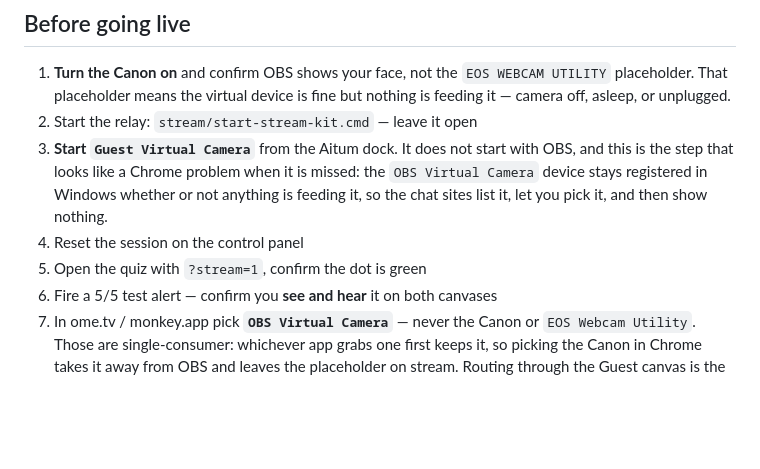
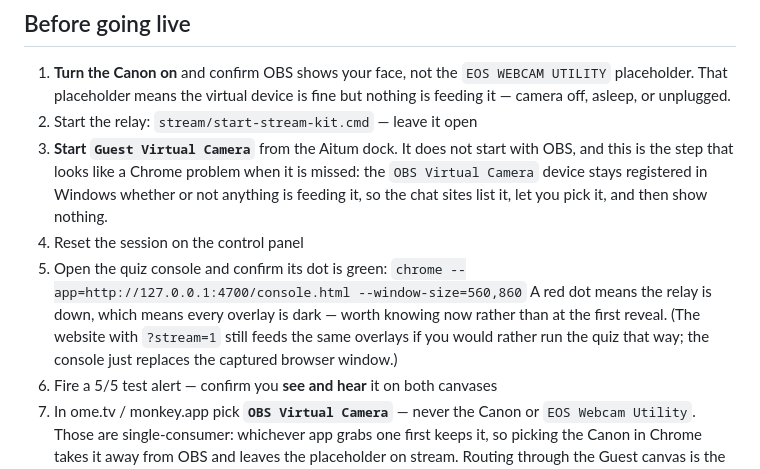
Before and after one commit to OutOfPocketTV/outofpocket-quiz, a Markdown page: stream/obs-rebuild.md, the part around the change. Rendered like a GitHub page; blank space fills up the shorter version.

Commit message:
Put the quiz console in the pre-flight list
Step 5 still said to open the website with ?stream=1. That route works
and is worth keeping as the fallback, but the console is how a guest
gets scored now, and its relay dot is the check that matters -- a red
one means every overlay is dark.

Co-Authored-By: Claude Opus 5 <noreply@anthropic.com>

```diff
--- a/stream/obs-rebuild.md
+++ b/stream/obs-rebuild.md
@@ -374,7 +374,12 @@ four; they fire together.
    whether or not anything is feeding it, so the chat sites list it, let
    you pick it, and then show nothing.
 4. Reset the session on the control panel
-5. Open the quiz with `?stream=1`, confirm the dot is green
+5. Open the quiz console and confirm its dot is green:
+   `chrome --app=http://127.0.0.1:4700/console.html --window-size=560,860`
+   A red dot means the relay is down, which means every overlay is dark —
+   worth knowing now rather than at the first reveal. (The website with
+   `?stream=1` still feeds the same overlays if you would rather run the
+   quiz that way; the console just replaces the captured browser window.)
 6. Fire a 5/5 test alert — confirm you **see and hear** it on both canvases
 7. In ome.tv / monkey.app pick **`OBS Virtual Camera`** — never the Canon
    or `EOS Webcam Utility`. Those are single-consumer: whichever app grabs
```
